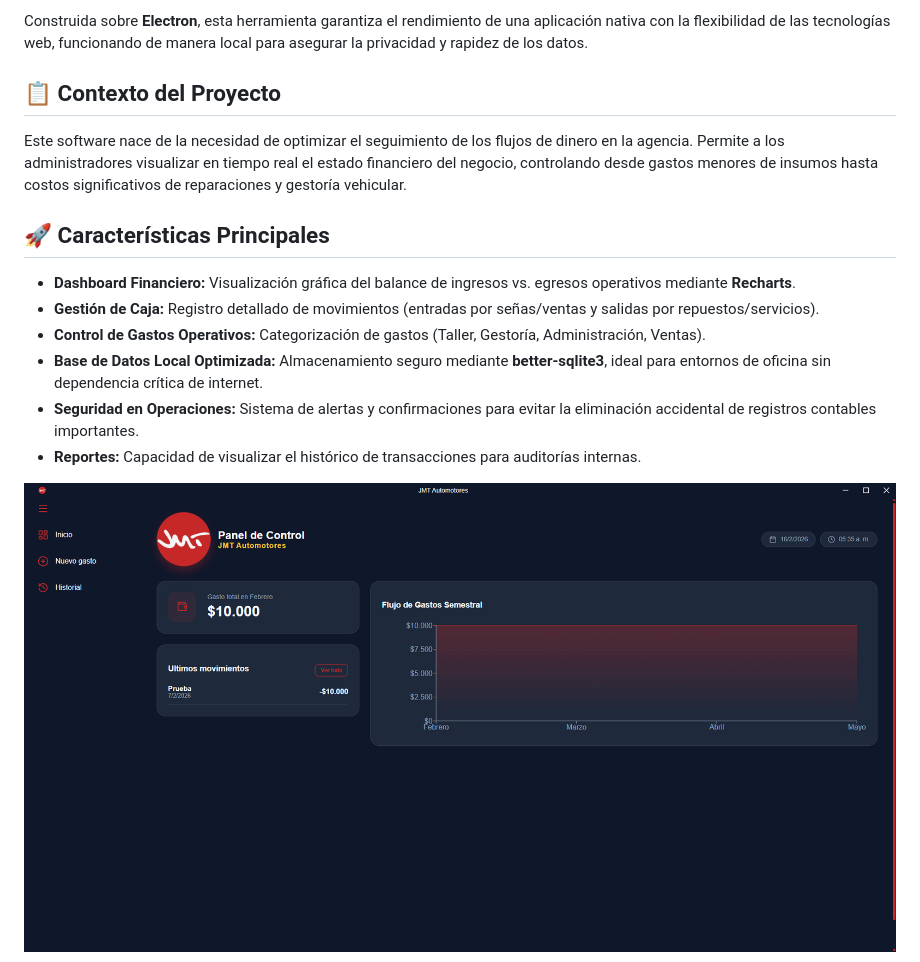
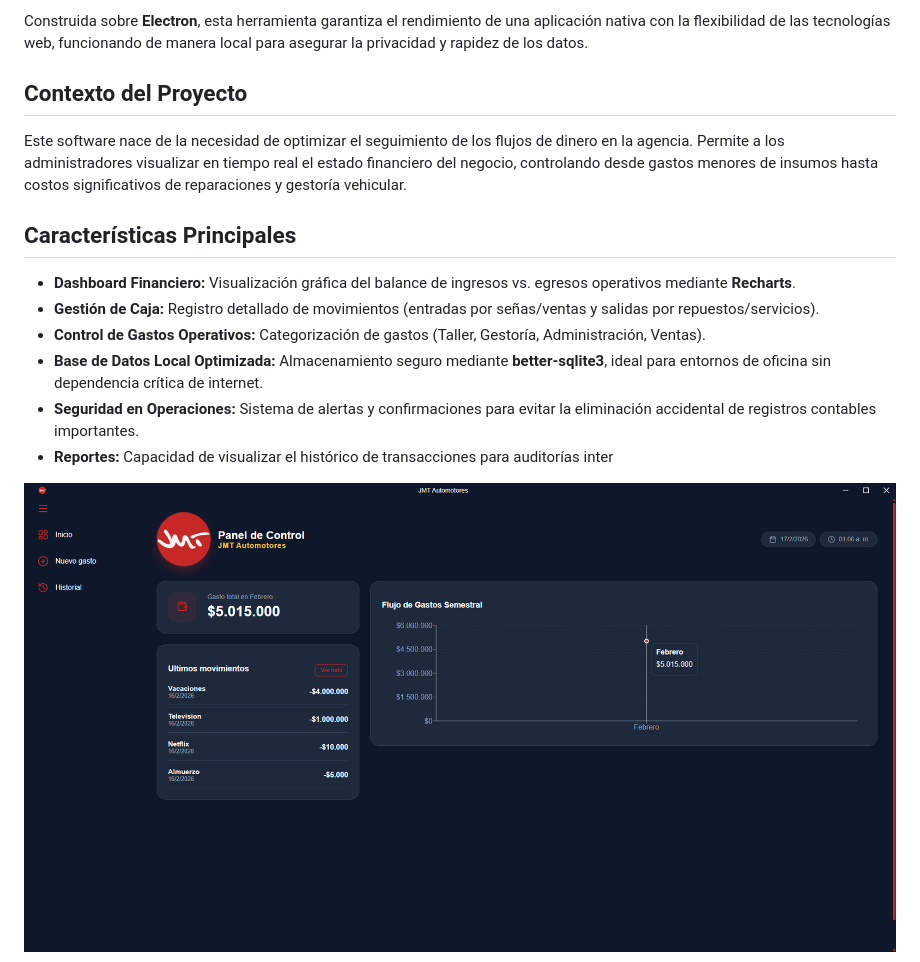
Before and after one commit to cuni10/app_gastos2, a Markdown page: README.md, the part around the change printed below. Drawn GitHub-style; pictures changed too: image/README/1771230936738.png (deleted), image/README/1771301222252.png (added).

```diff
--- a/README.md
+++ b/README.md
@@ -4,18 +4,18 @@
 
 Construida sobre **Electron**, esta herramienta garantiza el rendimiento de una aplicación nativa con la flexibilidad de las tecnologías web, funcionando de manera local para asegurar la privacidad y rapidez de los datos.
 
-## 📋 Contexto del Proyecto
+## Contexto del Proyecto
 
 Este software nace de la necesidad de optimizar el seguimiento de los flujos de dinero en la agencia. Permite a los administradores visualizar en tiempo real el estado financiero del negocio, controlando desde gastos menores de insumos hasta costos significativos de reparaciones y gestoría vehicular.
 
-## 🚀 Características Principales
+## Características Principales
 
 - **Dashboard Financiero:** Visualización gráfica del balance de ingresos vs. egresos operativos mediante **Recharts**.
 - **Gestión de Caja:** Registro detallado de movimientos (entradas por señas/ventas y salidas por repuestos/servicios).
 - **Control de Gastos Operativos:** Categorización de gastos (Taller, Gestoría, Administración, Ventas).
 - **Base de Datos Local Optimizada:** Almacenamiento seguro mediante **better-sqlite3**, ideal para entornos de oficina sin dependencia crítica de internet.
 - **Seguridad en Operaciones:** Sistema de alertas y confirmaciones para evitar la eliminación accidental de registros contables importantes.
-- **Reportes:** Capacidad de visualizar el histórico de transacciones para auditorías internas.
+- **Reportes:** Capacidad de visualizar el histórico de transacciones para auditorías inter
 
-![1771230936738](image/README/1771230936738.png)
+![1771301222252](image/README/1771301222252.png)
 
```
Also changed, not shown: other parts of README.md (+5 -5 lines), image/README/1771230960356.png (deleted), image/README/1771301028028.png (added), image/README/1771301158347.png (added), image/README/1771301175943.png (added).
